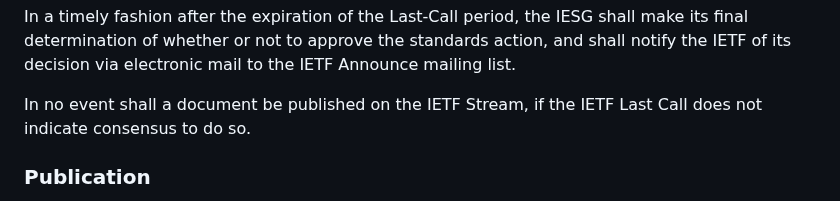
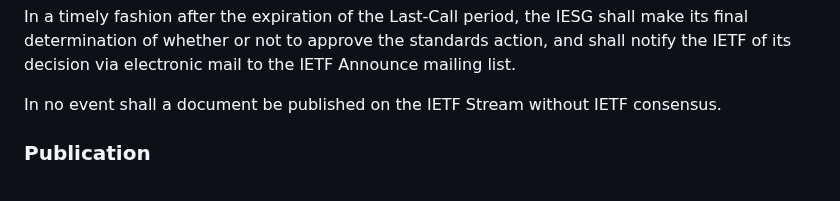
Before and after one commit to richsalz/draft-rsalz-2026bis, a Markdown page: draft-rsalz-2026bis.md, the part around the change. Rendered like a GitHub page.

Commit message:
Wording tweak on IETF consensus (Scott)

```diff
--- a/draft-rsalz-2026bis.md
+++ b/draft-rsalz-2026bis.md
@@ -896,8 +896,8 @@ IESG shall make its final determination of whether or not to approve
 the standards action, and shall notify the IETF of its decision via
 electronic mail to the IETF Announce mailing list.
 
-In no event shall a document be published on the IETF Stream,
-if the IETF Last Call does not indicate consensus to do so.
+In no event shall a document be published on the IETF Stream
+without IETF consensus.
 
 ### Publication
 
```
